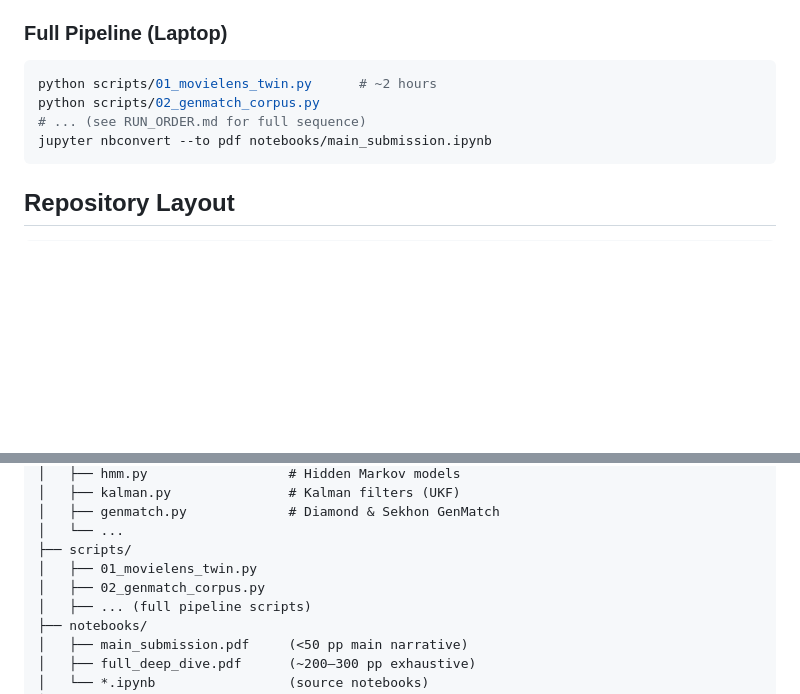
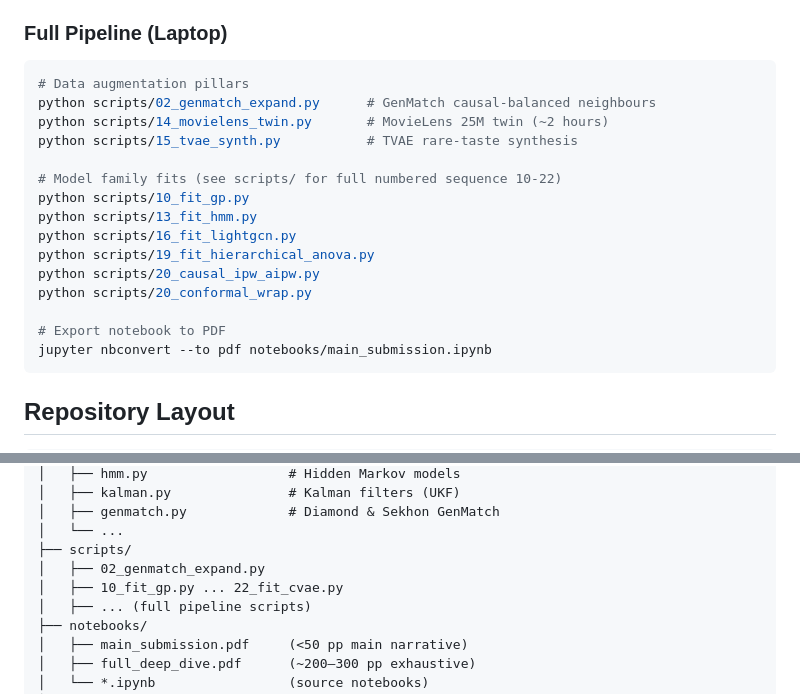
Before and after one commit to Temilola23/cs156-pipeline3, a Markdown page: README.md, 2 parts joined by grey strips. Rendered like a GitHub page; blank space fills up the shorter version.

Commit message:
notebook+README: fix portability bugs flagged by audit
- Cell 4 (imports) now resolves repo root by walking up from CWD looking
  for src/data_io.py, instead of hard-coding the author's laptop path.
  Notebook is now runnable from any checkout location.
- README "Full Pipeline" block referenced two non-existent script names
  (01_movielens_twin.py, 02_genmatch_corpus.py) and a non-existent
  RUN_ORDER.md. Rewritten to list the actual script names under
  scripts/.

````diff
--- a/README.md
+++ b/README.md
@@ -20,9 +20,20 @@ The app provides:
 
 ### Full Pipeline (Laptop)
 ```bash
-python scripts/01_movielens_twin.py      # ~2 hours
-python scripts/02_genmatch_corpus.py
-# ... (see RUN_ORDER.md for full sequence)
+# Data augmentation pillars
+python scripts/02_genmatch_expand.py      # GenMatch causal-balanced neighbours
+python scripts/14_movielens_twin.py       # MovieLens 25M twin (~2 hours)
+python scripts/15_tvae_synth.py           # TVAE rare-taste synthesis
+
+# Model family fits (see scripts/ for full numbered sequence 10-22)
+python scripts/10_fit_gp.py
+python scripts/13_fit_hmm.py
+python scripts/16_fit_lightgcn.py
+python scripts/19_fit_hierarchical_anova.py
+python scripts/20_causal_ipw_aipw.py
+python scripts/20_conformal_wrap.py
+
+# Export notebook to PDF
 jupyter nbconvert --to pdf notebooks/main_submission.ipynb
 ```
 
@@ -44,8 +55,8 @@ Pipeline 3/
 │   ├── genmatch.py             # Diamond & Sekhon GenMatch
 │   └── ...
 ├── scripts/
-│   ├── 01_movielens_twin.py
-│   ├── 02_genmatch_corpus.py
+│   ├── 02_genmatch_expand.py
+│   ├── 10_fit_gp.py ... 22_fit_cvae.py
 │   ├── ... (full pipeline scripts)
 ├── notebooks/
 │   ├── main_submission.pdf     (<50 pp main narrative)
````
